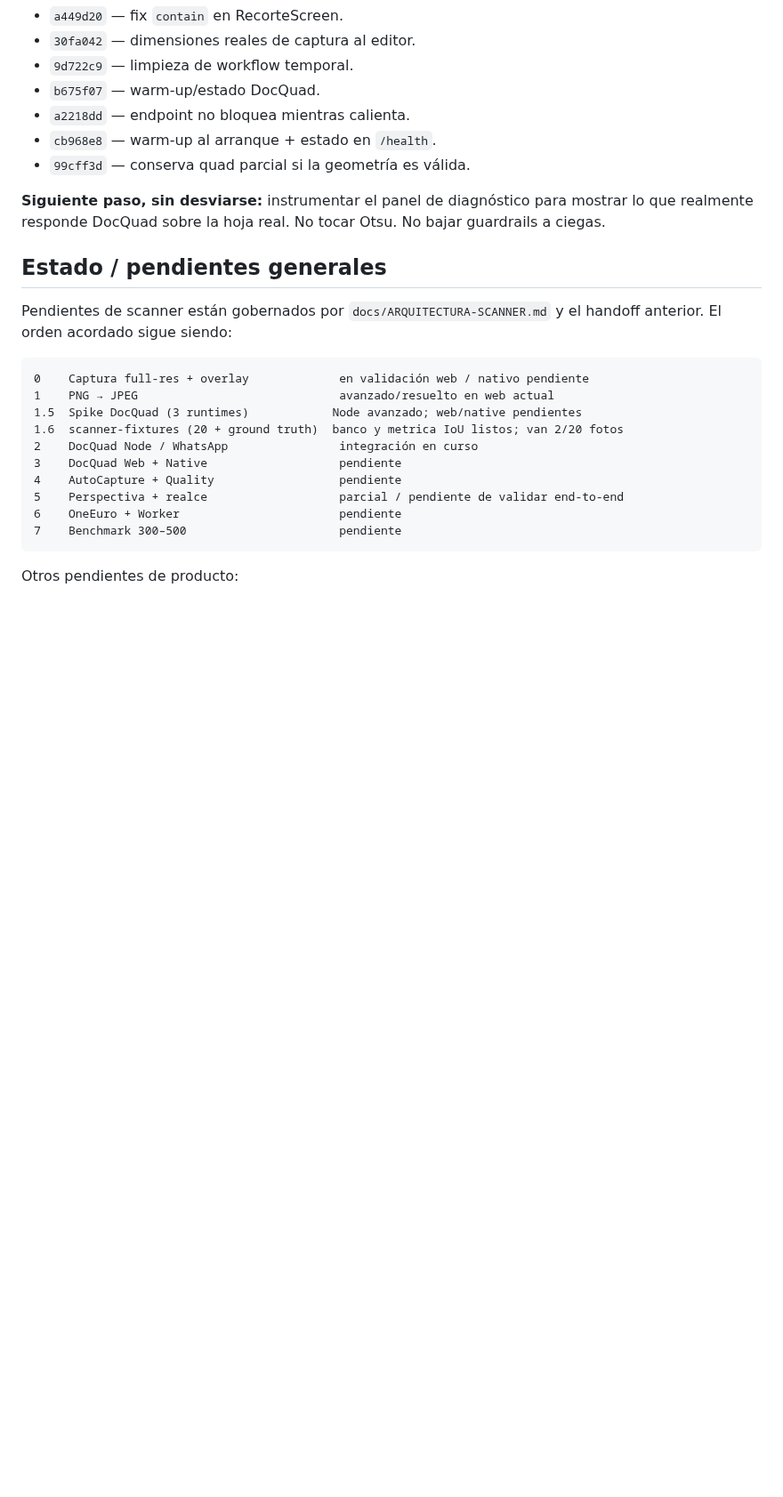
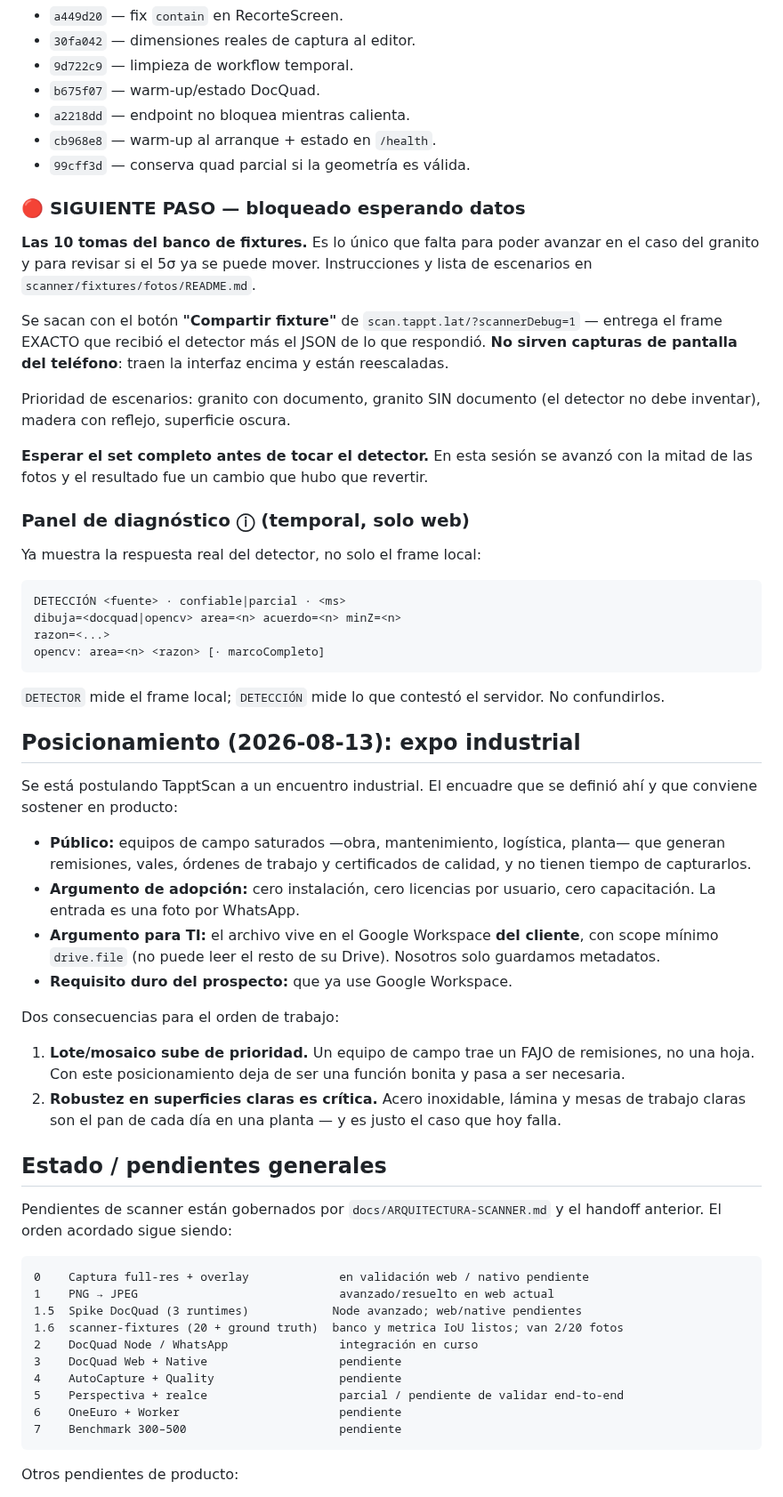
Before and after one commit to alejandrosoriaa-tappt/Tappt-Scan, a Markdown page: CLAUDE.md, the part around one of its changes. Shown at 89% size. Rendered like a GitHub page; blank space fills up the shorter version.

````diff
--- a/CLAUDE.md
+++ b/CLAUDE.md
@@ -382,9 +436,61 @@ Commits del relevo ChatGPT documentados en el handoff:
 - `cb968e8` — warm-up al arranque + estado en `/health`.
 - `99cff3d` — conserva quad parcial si la geometría es válida.
 
-**Siguiente paso, sin desviarse:** instrumentar el panel de diagnóstico para
-mostrar lo que realmente responde DocQuad sobre la hoja real. No tocar Otsu.
-No bajar guardrails a ciegas.
+### 🔴 SIGUIENTE PASO — bloqueado esperando datos
+
+**Las 10 tomas del banco de fixtures.** Es lo único que falta para poder
+avanzar en el caso del granito y para revisar si el 5σ ya se puede mover.
+Instrucciones y lista de escenarios en `scanner/fixtures/fotos/README.md`.
+
+Se sacan con el botón **"Compartir fixture"** de
+`scan.tappt.lat/?scannerDebug=1` — entrega el frame EXACTO que recibió el
+detector más el JSON de lo que respondió. **No sirven capturas de pantalla
+del teléfono**: traen la interfaz encima y están reescaladas.
+
+Prioridad de escenarios: granito con documento, granito SIN documento (el
+detector no debe inventar), madera con reflejo, superficie oscura.
+
+**Esperar el set completo antes de tocar el detector.** En esta sesión se
+avanzó con la mitad de las fotos y el resultado fue un cambio que hubo que
+revertir.
+
+### Panel de diagnóstico ⓘ (temporal, solo web)
+
+Ya muestra la respuesta real del detector, no solo el frame local:
+
+```
+DETECCIÓN <fuente> · confiable|parcial · <ms>
+dibuja=<docquad|opencv> area=<n> acuerdo=<n> minZ=<n>
+razon=<...>
+opencv: area=<n> <razon> [· marcoCompleto]
+```
+
+`DETECTOR` mide el frame local; `DETECCIÓN` mide lo que contestó el
+servidor. No confundirlos.
+
+## Posicionamiento (2026-08-13): expo industrial
+
+Se está postulando TapptScan a un encuentro industrial. El encuadre que se
+definió ahí y que conviene sostener en producto:
+
+- **Público:** equipos de campo saturados —obra, mantenimiento, logística,
+  planta— que generan remisiones, vales, órdenes de trabajo y certificados
+  de calidad, y no tienen tiempo de capturarlos.
+- **Argumento de adopción:** cero instalación, cero licencias por usuario,
+  cero capacitación. La entrada es una foto por WhatsApp.
+- **Argumento para TI:** el archivo vive en el Google Workspace **del
+  cliente**, con scope mínimo `drive.file` (no puede leer el resto de su
+  Drive). Nosotros solo guardamos metadatos.
+- **Requisito duro del prospecto:** que ya use Google Workspace.
+
+Dos consecuencias para el orden de trabajo:
+
+1. **Lote/mosaico sube de prioridad.** Un equipo de campo trae un FAJO de
+   remisiones, no una hoja. Con este posicionamiento deja de ser una
+   función bonita y pasa a ser necesaria.
+2. **Robustez en superficies claras es crítica.** Acero inoxidable, lámina
+   y mesas de trabajo claras son el pan de cada día en una planta — y es
+   justo el caso que hoy falla.
 
 ## Estado / pendientes generales
 
````
Also changed, not shown: other parts of CLAUDE.md (+66 -12 lines).
